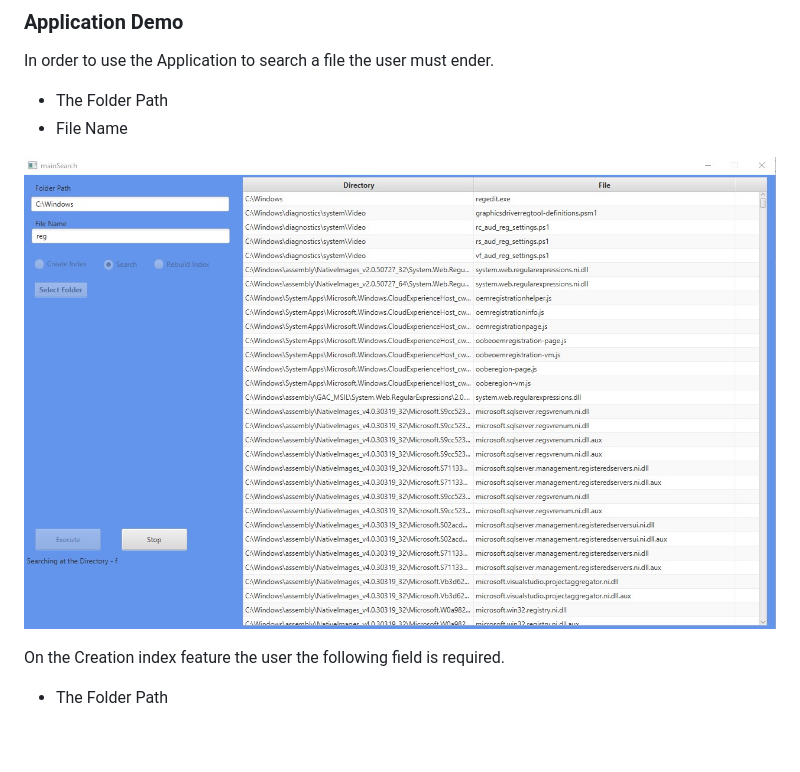
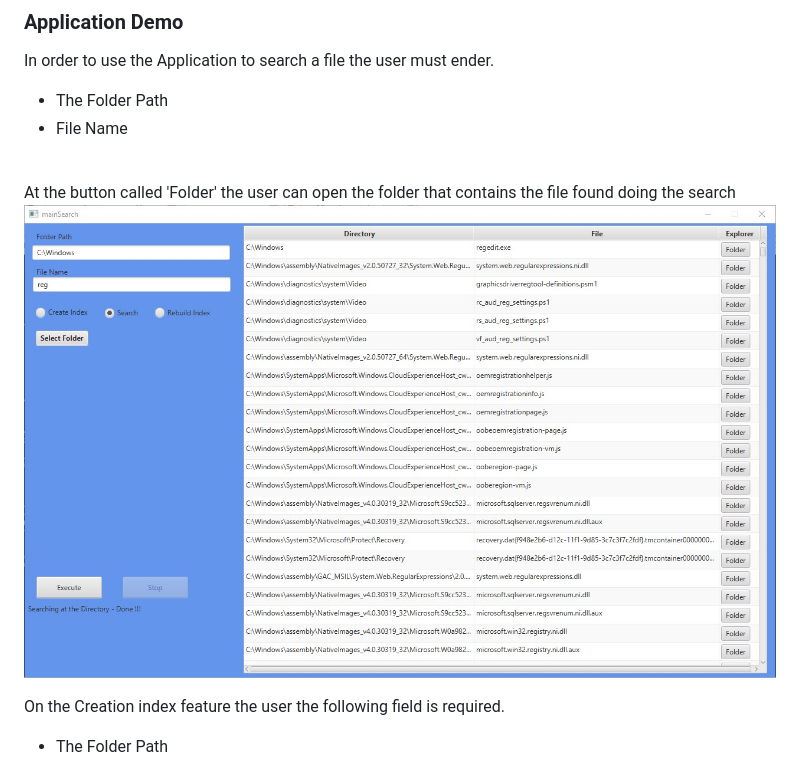
Before and after one commit to gabriekq/TucanoDesktopSearch, a Markdown page: README.md, the part around the change. Rendered like a GitHub page; pictures changed too: docs/tucanoDesktop-1.jpg; blank space fills up the shorter version.

Commit message:
update the documentation

```diff
--- a/README.md
+++ b/README.md
@@ -40,6 +40,8 @@ In order to use the Application to search a file the user must ender.
 
  - The Folder Path
  - File Name
+<br>
+At the button called 'Folder' the user can open the folder that contains the file found doing the search
 
 ![Alt text](docs/tucanoDesktop-1.jpg?raw=true "Application Search Feature")
 
```
